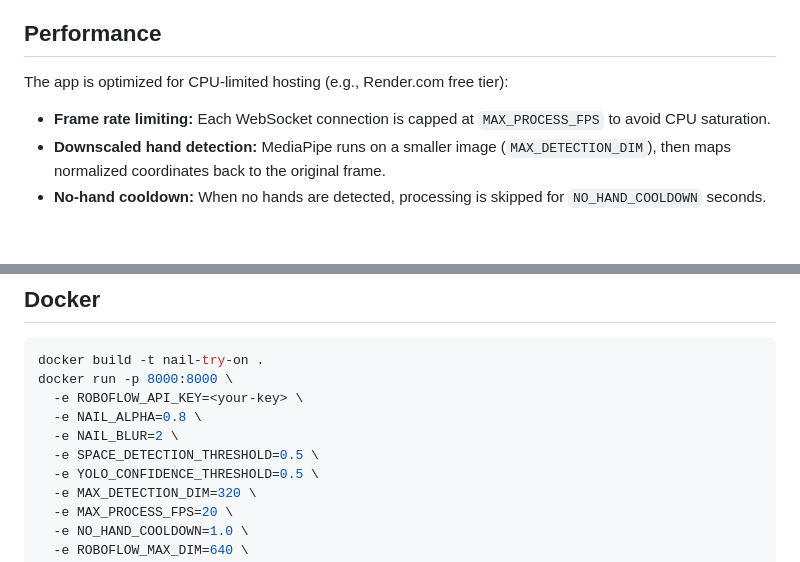
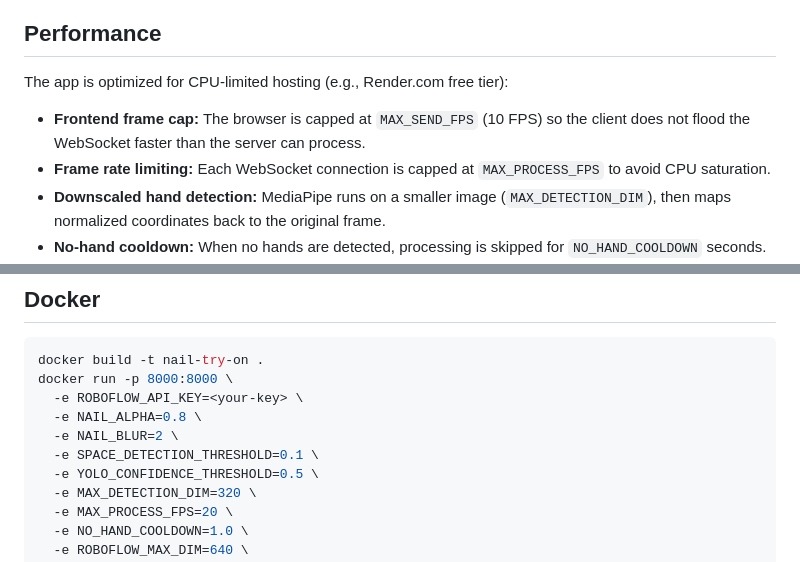
Before and after one commit to khiem-nguyen-ict/nail-try-on, a Markdown page: README.md, 2 parts joined by grey strips. Rendered like a GitHub page; blank space fills up the shorter version.

Commit message:
update README for frontend cap and threshold default

```diff
--- a/README.md
+++ b/README.md
@@ -73,6 +73,7 @@ FastAPI app at `/`.
 
 The app is optimized for CPU-limited hosting (e.g., Render.com free tier):
 
+- **Frontend frame cap:** The browser is capped at `MAX_SEND_FPS` (10 FPS) so the client does not flood the WebSocket faster than the server can process.
 - **Frame rate limiting:** Each WebSocket connection is capped at `MAX_PROCESS_FPS` to avoid CPU saturation.
 - **Downscaled hand detection:** MediaPipe runs on a smaller image (`MAX_DETECTION_DIM`), then maps normalized coordinates back to the original frame.
 - **No-hand cooldown:** When no hands are detected, processing is skipped for `NO_HAND_COOLDOWN` seconds.
@@ -87,7 +88,7 @@ docker run -p 8000:8000 \
   -e ROBOFLOW_API_KEY=<your-key> \
   -e NAIL_ALPHA=0.8 \
   -e NAIL_BLUR=2 \
-  -e SPACE_DETECTION_THRESHOLD=0.5 \
+  -e SPACE_DETECTION_THRESHOLD=0.1 \
   -e YOLO_CONFIDENCE_THRESHOLD=0.5 \
   -e MAX_DETECTION_DIM=320 \
   -e MAX_PROCESS_FPS=20 \
```
